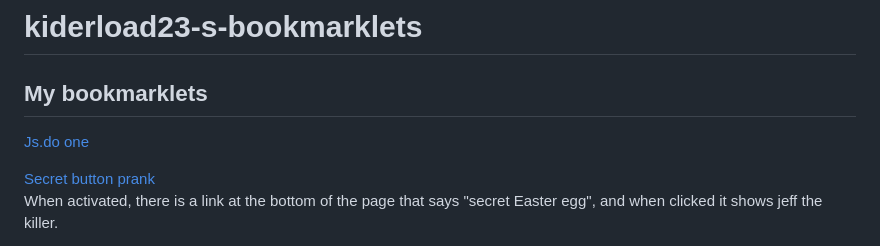
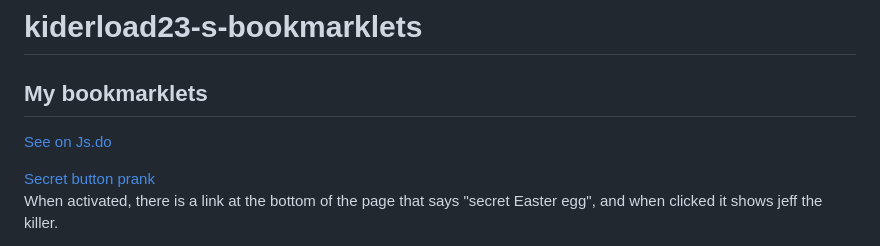
Before and after one commit to kiderload23/kiderload23-s-bookmarklets, a Markdown page: README.md, the part around the change. Drawn GitHub-style.

```diff
--- a/README.md
+++ b/README.md
@@ -5,7 +5,7 @@
 <html>
 <h2 style="color: white;">My bookmarklets</h2>
 <a href="https://js.do/iambest1236600/my-bookmarklets">
-<p>Js.do one</p>
+<p>See on Js.do</p>
 </a>
 
 <a href="javascript:(function()%7Bvar%20a%20%3D%20document.createElement('a')%3Bvar%20linkText%20%3D%20document.createTextNode(%22Secret%20Easter%20Egg%22)%3Ba.appendChild(linkText)%3Ba.title%20%3D%20%22hmm%22%3Ba.href%20%3D%20%22javascript%3A(function()%257Bdocument.write(%2522%253Cimg%2520src%253D%255C%2522https%253A%255C%252F%255C%252Fi.vimeocdn.com%255C%252Fvideo%255C%252F1222910764-8af397b71245a5222e8028b973883c6048aa18191df61841dd363fbf1a23c81c-d_750x421.875%253Fq%253D60%255C%2522%253E%2522)%257D)()%22%3Bdocument.body.appendChild(a)%7D)()">
```
